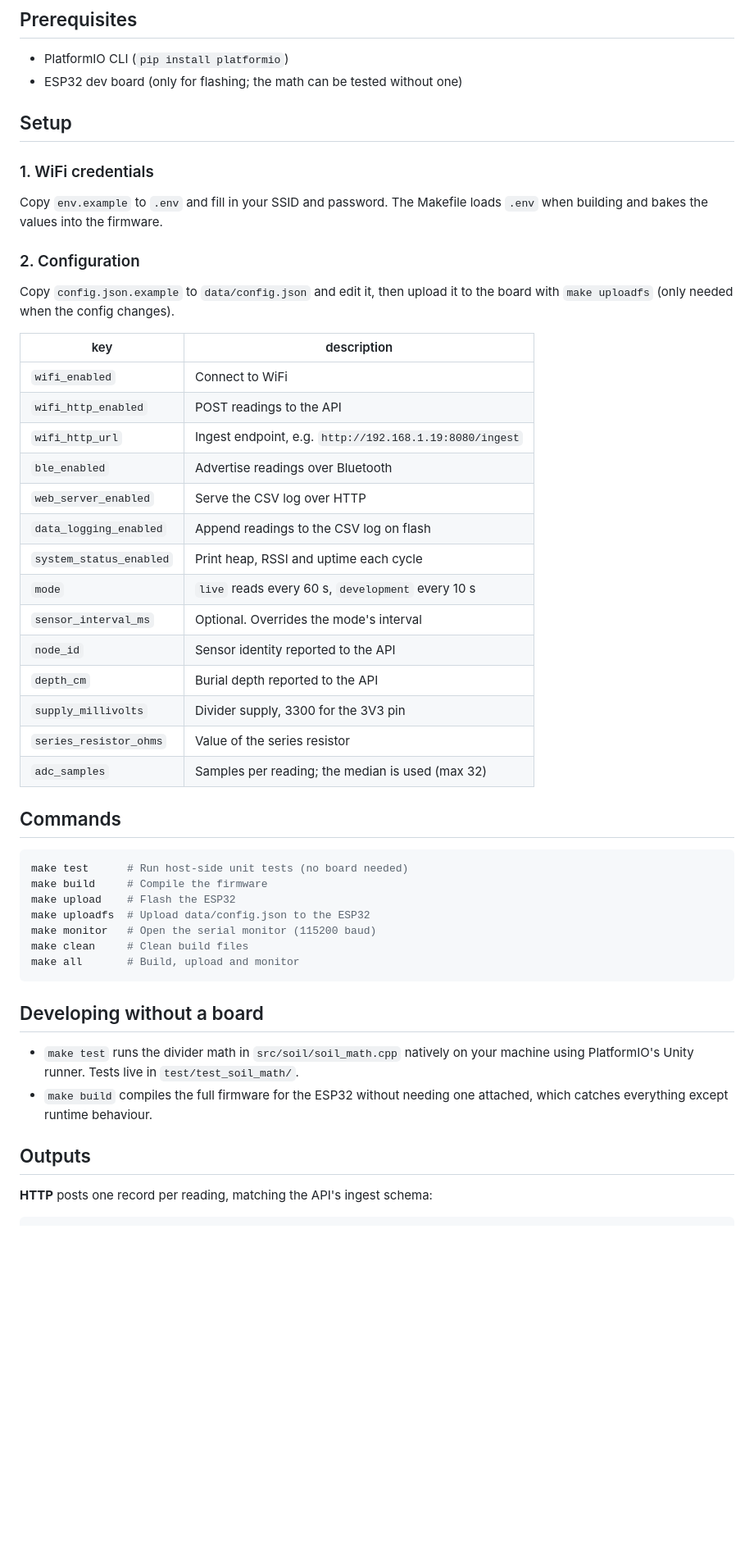
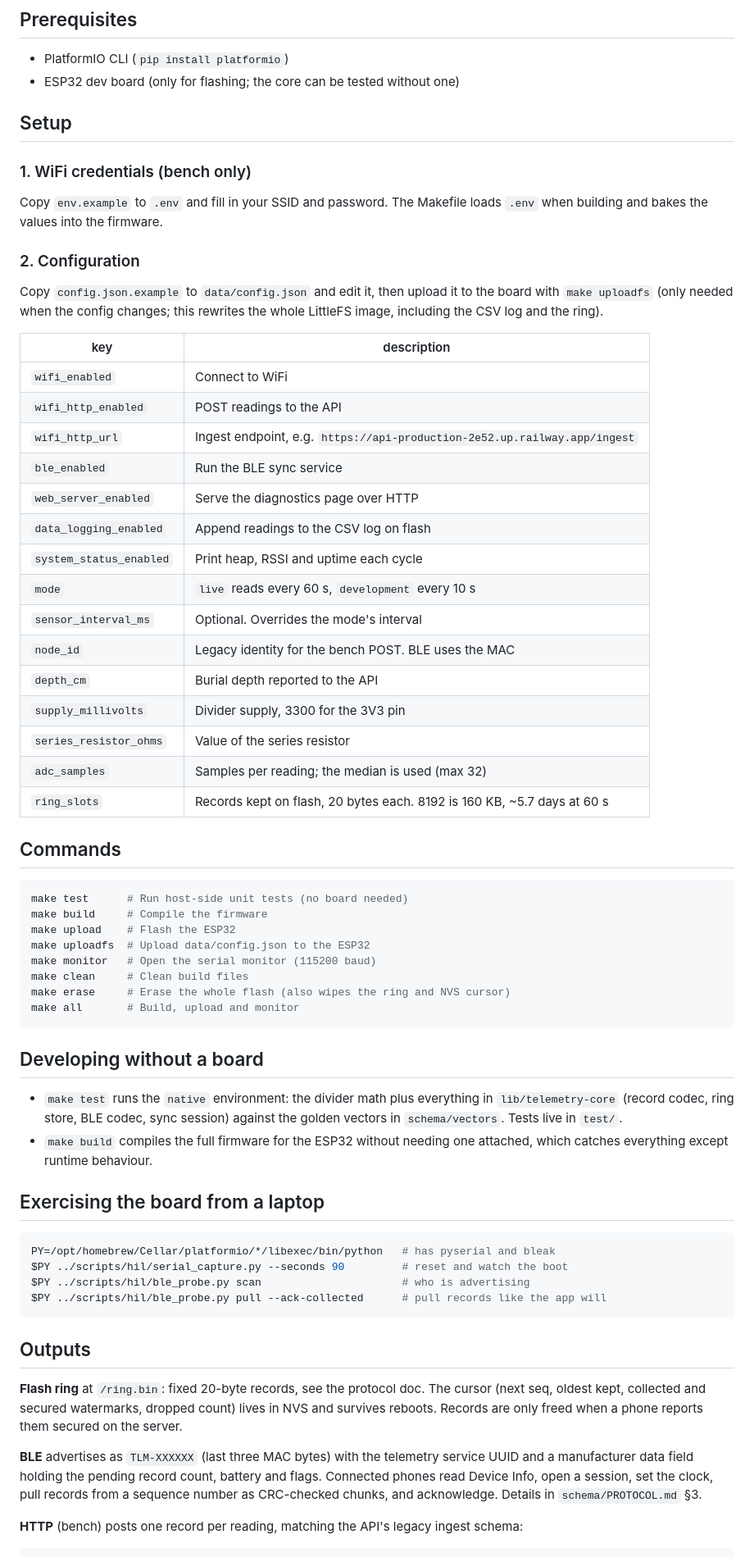
Before and after one commit to brdsmth/telemetry, a Markdown page: sensor/README.md, the part around one of its changes. Shown at 82% size. Rendered like a GitHub page; blank space fills up the shorter version.

````diff
--- a/sensor/README.md
+++ b/sensor/README.md
@@ -40,11 +45,11 @@ Each reading is flagged with a quality:
 
 ## Prerequisites
 - PlatformIO CLI (`pip install platformio`)
-- ESP32 dev board (only for flashing; the math can be tested without one)
+- ESP32 dev board (only for flashing; the core can be tested without one)
 
 ## Setup
 
-### 1. WiFi credentials
+### 1. WiFi credentials (bench only)
 
 Copy `env.example` to `.env` and fill in your SSID and password. The Makefile
 loads `.env` when building and bakes the values into the firmware.
@@ -52,24 +57,26 @@ loads `.env` when building and bakes the values into the firmware.
 ### 2. Configuration
 
 Copy `config.json.example` to `data/config.json` and edit it, then upload it to
-the board with `make uploadfs` (only needed when the config changes).
+the board with `make uploadfs` (only needed when the config changes; this
+rewrites the whole LittleFS image, including the CSV log and the ring).
 
 | key | description |
 |-----|-------------|
 | `wifi_enabled` | Connect to WiFi |
 | `wifi_http_enabled` | POST readings to the API |
-| `wifi_http_url` | Ingest endpoint, e.g. `http://192.168.1.19:8080/ingest` |
-| `ble_enabled` | Advertise readings over Bluetooth |
-| `web_server_enabled` | Serve the CSV log over HTTP |
+| `wifi_http_url` | Ingest endpoint, e.g. `https://api-production-2e52.up.railway.app/ingest` |
+| `ble_enabled` | Run the BLE sync service |
+| `web_server_enabled` | Serve the diagnostics page over HTTP |
 | `data_logging_enabled` | Append readings to the CSV log on flash |
 | `system_status_enabled` | Print heap, RSSI and uptime each cycle |
 | `mode` | `live` reads every 60 s, `development` every 10 s |
 | `sensor_interval_ms` | Optional. Overrides the mode's interval |
-| `node_id` | Sensor identity reported to the API |
+| `node_id` | Legacy identity for the bench POST. BLE uses the MAC |
 | `depth_cm` | Burial depth reported to the API |
 | `supply_millivolts` | Divider supply, 3300 for the 3V3 pin |
 | `series_resistor_ohms` | Value of the series resistor |
 | `adc_samples` | Samples per reading; the median is used (max 32) |
+| `ring_slots` | Records kept on flash, 20 bytes each. 8192 is 160 KB, ~5.7 days at 60 s |
 
 ## Commands
 
@@ -80,19 +87,41 @@ make upload    # Flash the ESP32
 make uploadfs  # Upload data/config.json to the ESP32
 make monitor   # Open the serial monitor (115200 baud)
 make clean     # Clean build files
+make erase     # Erase the whole flash (also wipes the ring and NVS cursor)
 make all       # Build, upload and monitor
 ```
 
 ## Developing without a board
 
-- `make test` runs the divider math in `src/soil/soil_math.cpp` natively on
-  your machine using PlatformIO's Unity runner. Tests live in
-  `test/test_soil_math/`.
+- `make test` runs the `native` environment: the divider math plus everything
+  in `lib/telemetry-core` (record codec, ring store, BLE codec, sync session)
+  against the golden vectors in `schema/vectors`. Tests live in `test/`.
 - `make build` compiles the full firmware for the ESP32 without needing one
   attached, which catches everything except runtime behaviour.
 
+## Exercising the board from a laptop
+
+```bash
+PY=/opt/homebrew/Cellar/platformio/*/libexec/bin/python   # has pyserial and bleak
+$PY ../scripts/hil/serial_capture.py --seconds 90         # reset and watch the boot
+$PY ../scripts/hil/ble_probe.py scan                      # who is advertising
+$PY ../scripts/hil/ble_probe.py pull --ack-collected      # pull records like the app will
+```
+
 ## Outputs
 
-**HTTP** posts one record per reading, matching the API's ingest schema:
+**Flash ring** at `/ring.bin`: fixed 20-byte records, see the protocol doc.
+The cursor (next seq, oldest kept, collected and secured watermarks, dropped
+count) lives in NVS and survives reboots. Records are only freed when a phone
+reports them secured on the server.
+
+**BLE** advertises as `TLM-XXXXXX` (last three MAC bytes) with the telemetry
+service UUID and a manufacturer data field holding the pending record count,
+battery and flags. Connected phones read Device Info, open a session, set the
+clock, pull records from a sequence number as CRC-checked chunks, and
+acknowledge. Details in `schema/PROTOCOL.md` §3.
+
+**HTTP** (bench) posts one record per reading, matching the API's legacy
+ingest schema:
 
 ```json
````
Also changed, not shown: other parts of sensor/README.md (+46 -42 lines).
